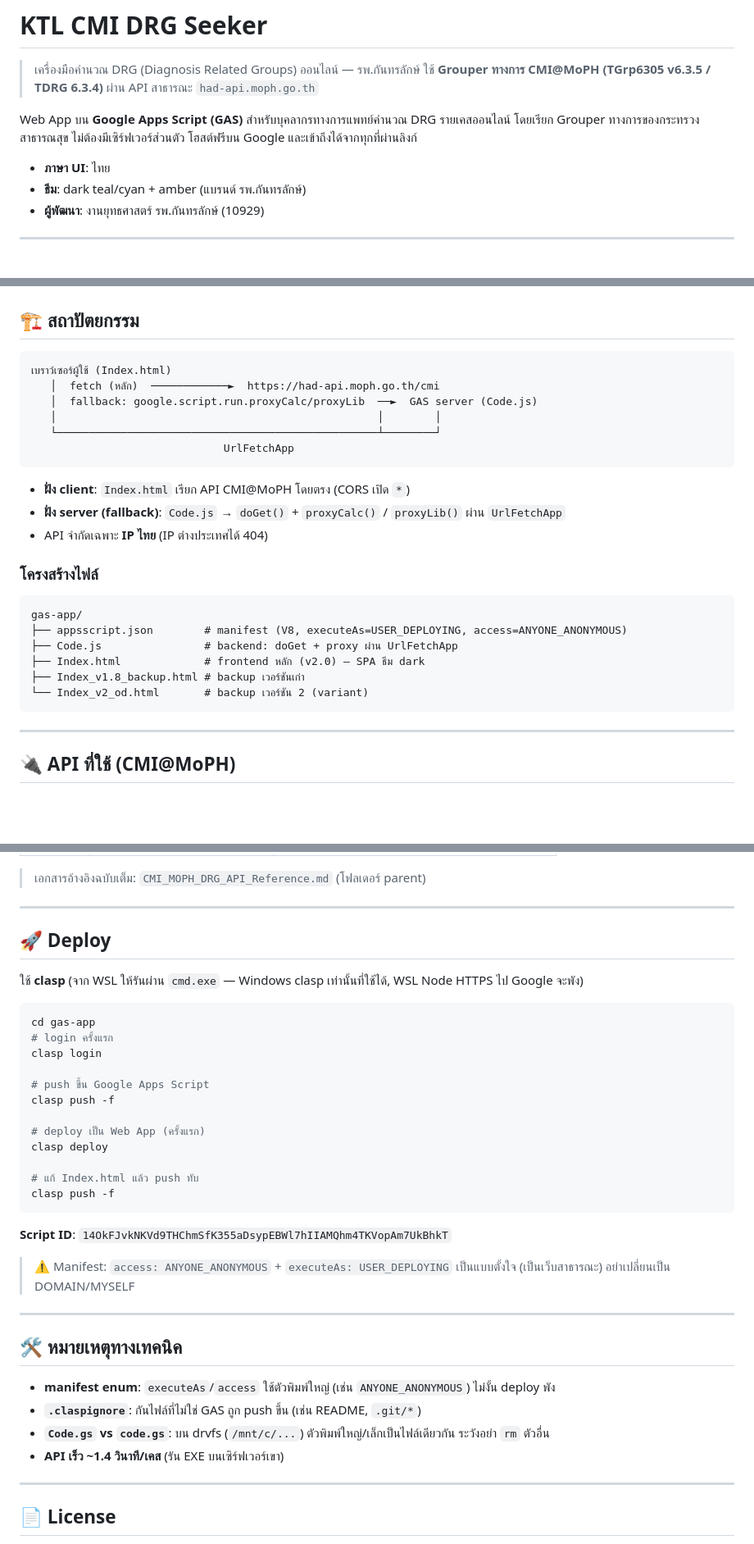
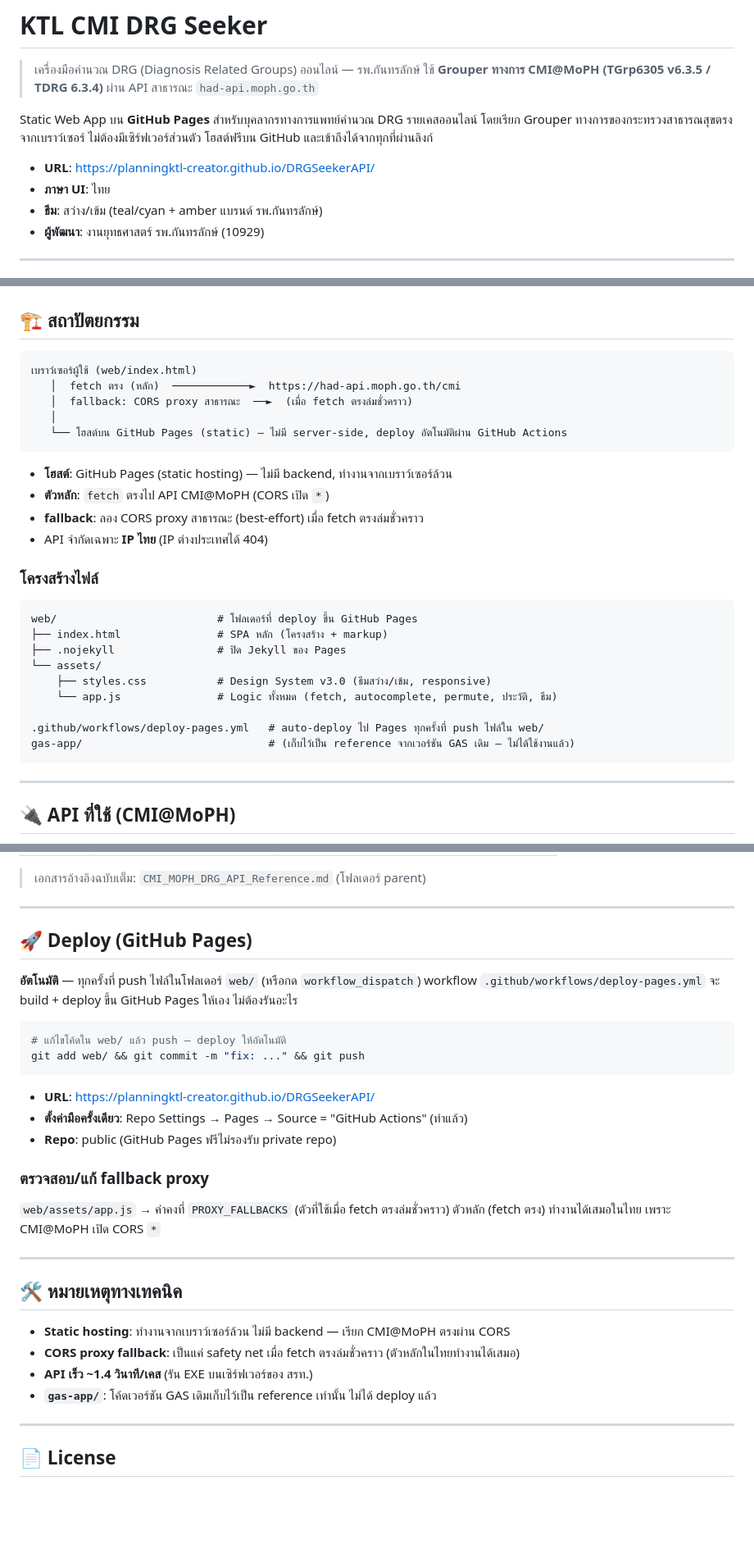
Before and after one commit to planningktl-creator/DRGSeekerAPI, a Markdown page: README.md, 3 parts joined by grey strips. Shown at 82% size. Drawn GitHub-style; blank space fills up the shorter version.

Commit message:
docs: update README for GitHub Pages static deploy

````diff
--- a/README.md
+++ b/README.md
@@ -3,12 +3,13 @@
 > เครื่องมือคำนวณ DRG (Diagnosis Related Groups) ออนไลน์ — รพ.กันทรลักษ์
 > ใช้ **Grouper ทางการ CMI@MoPH (TGrp6305 v6.3.5 / TDRG 6.3.4)** ผ่าน API สาธารณะ `had-api.moph.go.th`
 
-Web App บน **Google Apps Script (GAS)** สำหรับบุคลากรทางการแพทย์คำนวณ DRG รายเคสออนไลน์
-โดยเรียก Grouper ทางการของกระทรวงสาธารณสุข ไม่ต้องมีเซิร์ฟเวอร์ส่วนตัว โฮสต์ฟรีบน Google
-และเข้าถึงได้จากทุกที่ผ่านลิงก์
+Static Web App บน **GitHub Pages** สำหรับบุคลากรทางการแพทย์คำนวณ DRG รายเคสออนไลน์
+โดยเรียก Grouper ทางการของกระทรวงสาธารณสุขตรงจากเบราว์เซอร์ ไม่ต้องมีเซิร์ฟเวอร์ส่วนตัว
+โฮสต์ฟรีบน GitHub และเข้าถึงได้จากทุกที่ผ่านลิงก์
 
+- **URL**: https://planningktl-creator.github.io/DRGSeekerAPI/
 - **ภาษา UI**: ไทย
-- **ธีม**: dark teal/cyan + amber (แบรนด์ รพ.กันทรลักษ์)
+- **ธีม**: สว่าง/เข้ม (teal/cyan + amber แบรนด์ รพ.กันทรลักษ์)
 - **ผู้พัฒนา**: งานยุทธศาสตร์ รพ.กันทรลักษ์ (10929)
 
 ---
@@ -30,27 +31,30 @@ Web App บน **Google Apps Script (GAS)** สำหรับบุคลาก
 ## 🏗️ สถาปัตยกรรม
 
 ```
-เบราว์เซอร์ผู้ใช้ (Index.html)
-   │  fetch (หลัก)  ────────────►  https://had-api.moph.go.th/cmi
-   │  fallback: google.script.run.proxyCalc/proxyLib  ──►  GAS server (Code.js)
-   │                                                  │        │
-   └──────────────────────────────────────────────────┴────────┘
-                              UrlFetchApp
+เบราว์เซอร์ผู้ใช้ (web/index.html)
+   │  fetch ตรง (หลัก)  ────────────►  https://had-api.moph.go.th/cmi
+   │  fallback: CORS proxy สาธารณะ  ──►  (เมื่อ fetch ตรงล่มชั่วคราว)
+   │
+   └── โฮสต์บน GitHub Pages (static) — ไม่มี server-side, deploy อัตโนมัติผ่าน GitHub Actions
 ```
 
-- **ฝั่ง client**: `Index.html` เรียก API CMI@MoPH โดยตรง (CORS เปิด `*`)
-- **ฝั่ง server (fallback)**: `Code.js` → `doGet()` + `proxyCalc()` / `proxyLib()` ผ่าน `UrlFetchApp`
+- **โฮสต์**: GitHub Pages (static hosting) — ไม่มี backend, ทำงานจากเบราว์เซอร์ล้วน
+- **ตัวหลัก**: `fetch` ตรงไป API CMI@MoPH (CORS เปิด `*`)
+- **fallback**: ลอง CORS proxy สาธารณะ (best-effort) เมื่อ fetch ตรงล่มชั่วคราว
 - API จำกัดเฉพาะ **IP ไทย** (IP ต่างประเทศได้ 404)
 
 ### โครงสร้างไฟล์
 
 ```
-gas-app/
-├── appsscript.json        # manifest (V8, executeAs=USER_DEPLOYING, access=ANYONE_ANONYMOUS)
-├── Code.js                # backend: doGet + proxy ผ่าน UrlFetchApp
-├── Index.html             # frontend หลัก (v2.0) — SPA ธีม dark
-├── Index_v1.8_backup.html # backup เวอร์ชันเก่า
-└── Index_v2_od.html       # backup เวอร์ชัน 2 (variant)
+web/                         # โฟลเดอร์ที่ deploy ขึ้น GitHub Pages
+├── index.html               # SPA หลัก (โครงสร้าง + markup)
+├── .nojekyll                # ปิด Jekyll ของ Pages
+└── assets/
+    ├── styles.css           # Design System v3.0 (ธีมสว่าง/เข้ม, responsive)
+    └── app.js               # Logic ทั้งหมด (fetch, autocomplete, permute, ประวัติ, ธีม)
+
+.github/workflows/deploy-pages.yml   # auto-deploy ไป Pages ทุกครั้งที่ push ไฟล์ใน web/
+gas-app/                             # (เก็บไว้เป็น reference จากเวอร์ชัน GAS เดิม — ไม่ได้ใช้งานแล้ว)
 ```
 
 ---
@@ -71,38 +75,32 @@ gas-app/
 
 ---
 
-## 🚀 Deploy
+## 🚀 Deploy (GitHub Pages)
 
-ใช้ **clasp** (จาก WSL ให้รันผ่าน `cmd.exe` — Windows clasp เท่านั้นที่ใช้ได้, WSL Node HTTPS ไป Google จะพัง)
+**อัตโนมัติ** — ทุกครั้งที่ push ไฟล์ในโฟลเดอร์ `web/` (หรือกด `workflow_dispatch`) workflow
+`.github/workflows/deploy-pages.yml` จะ build + deploy ขึ้น GitHub Pages ให้เอง ไม่ต้องรันอะไร
 
 ```bash
-cd gas-app
-# login ครั้งแรก
-clasp login
-
-# push ขึ้น Google Apps Script
-clasp push -f
-
-# deploy เป็น Web App (ครั้งแรก)
-clasp deploy
-
-# แก้ Index.html แล้ว push ทับ
-clasp push -f
+# แก้ไขโค้ดใน web/ แล้ว push — deploy ให้อัตโนมัติ
+git add web/ && git commit -m "fix: ..." && git push
 ```
 
-**Script ID**: `14OkFJvkNKVd9THChmSfK355aDsypEBWl7hIIAMQhm4TKVopAm7UkBhkT`
+- **URL**: https://planningktl-creator.github.io/DRGSeekerAPI/
+- **ตั้งค่ามือครั้งเดียว**: Repo Settings → Pages → Source = "GitHub Actions" (ทำแล้ว)
+- **Repo**: public (GitHub Pages ฟรีไม่รองรับ private repo)
 
-> ⚠️ Manifest: `access: ANYONE_ANONYMOUS` + `executeAs: USER_DEPLOYING` เป็นแบบตั้งใจ
-> (เป็นเว็บสาธารณะ) อย่าเปลี่ยนเป็น DOMAIN/MYSELF
+### ตรวจสอบ/แก้ fallback proxy
+`web/assets/app.js` → ค่าคงที่ `PROXY_FALLBACKS` (ตัวที่ใช้เมื่อ fetch ตรงล่มชั่วคราว)
+ตัวหลัก (fetch ตรง) ทำงานได้เสมอในไทย เพราะ CMI@MoPH เปิด CORS `*`
 
 ---
 
 ## 🛠️ หมายเหตุทางเทคนิค
 
-- **manifest enum**: `executeAs`/`access` ใช้ตัวพิมพ์ใหญ่ (เช่น `ANYONE_ANONYMOUS`) ไม่งั้น deploy พัง
-- **`.claspignore`**: กันไฟล์ที่ไม่ใช่ GAS ถูก push ขึ้น (เช่น README, `.git/*`)
-- **`Code.gs` vs `code.gs`**: บน drvfs (`/mnt/c/...`) ตัวพิมพ์ใหญ่/เล็กเป็นไฟล์เดียวกัน ระวังอย่า `rm` ตัวอื่น
-- **API เร็ว ~1.4 วินาที/เคส** (รัน EXE บนเซิร์ฟเวอร์เขา)
+- **Static hosting**: ทำงานจากเบราว์เซอร์ล้วน ไม่มี backend — เรียก CMI@MoPH ตรงผ่าน CORS
+- **CORS proxy fallback**: เป็นแค่ safety net เมื่อ fetch ตรงล่มชั่วคราว (ตัวหลักในไทยทำงานได้เสมอ)
+- **API เร็ว ~1.4 วินาที/เคส** (รัน EXE บนเซิร์ฟเวอร์ของ สรท.)
+- **`gas-app/`**: โค้ดเวอร์ชัน GAS เดิมเก็บไว้เป็น reference เท่านั้น ไม่ได้ deploy แล้ว
 
 ---
 
````
